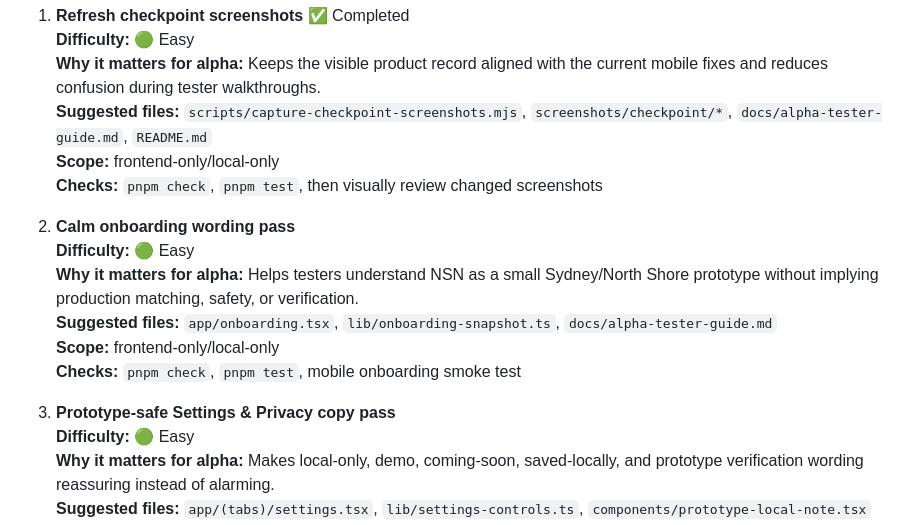
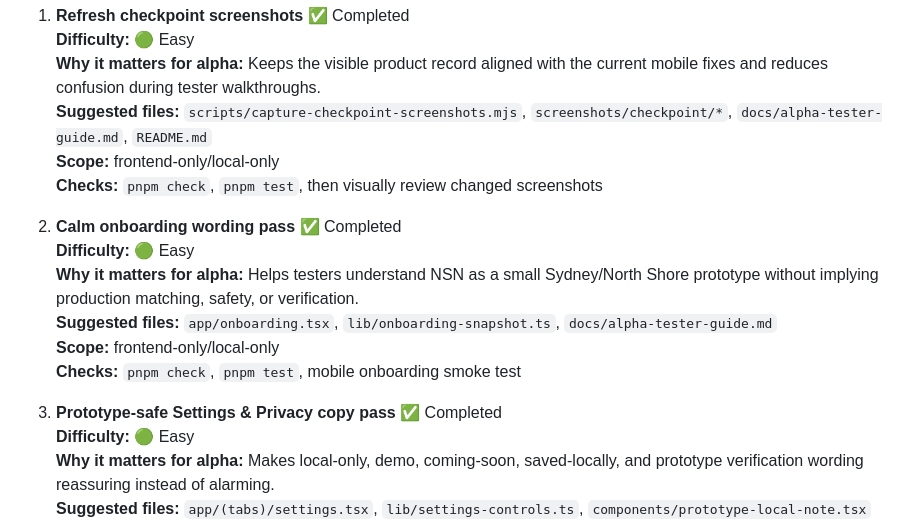
Before and after one commit to AA-Tech-Portfolios/nsn-mobile, a Markdown page: todo.md, the part around one of its changes. Drawn GitHub-style.

```diff
--- a/todo.md
+++ b/todo.md
@@ -70,14 +70,14 @@ These are the safest near-term alpha tasks. They should remain frontend-only/loc
    **Scope:** frontend-only/local-only
    **Checks:** `pnpm check`, `pnpm test`, then visually review changed screenshots
 
-2. **Calm onboarding wording pass**
+2. **Calm onboarding wording pass** ✅ Completed
    **Difficulty:** 🟢 Easy
    **Why it matters for alpha:** Helps testers understand NSN as a small Sydney/North Shore prototype without implying production matching, safety, or verification.
    **Suggested files:** `app/onboarding.tsx`, `lib/onboarding-snapshot.ts`, `docs/alpha-tester-guide.md`
    **Scope:** frontend-only/local-only
    **Checks:** `pnpm check`, `pnpm test`, mobile onboarding smoke test
 
-3. **Prototype-safe Settings & Privacy copy pass**
+3. **Prototype-safe Settings & Privacy copy pass** ✅ Completed
    **Difficulty:** 🟢 Easy
    **Why it matters for alpha:** Makes local-only, demo, coming-soon, saved-locally, and prototype verification wording reassuring instead of alarming.
    **Suggested files:** `app/(tabs)/settings.tsx`, `lib/settings-controls.ts`, `components/prototype-local-note.tsx`
```
Also changed, not shown: other parts of todo.md (+2 -2 lines), docs/alpha-tester-feedback-checklist.md (+8 -0 lines), docs/alpha-tester-guide.md (+12 -0 lines).
